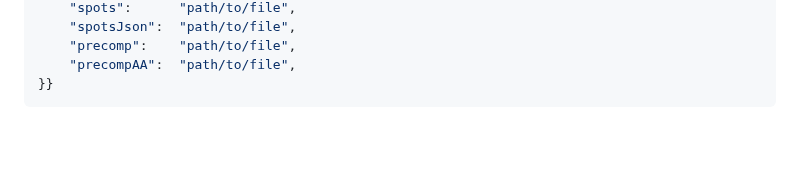
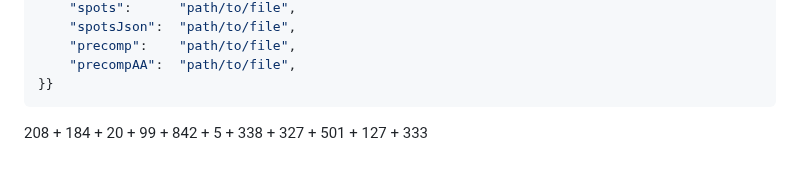
Before and after one commit to walker-herndon/walker-herndon.github.io, a Markdown page: CS5199/Kasim Diss Comments.md, the part around the change. Drawn GitHub-style; blank space fills up the shorter version.

Commit message:
vault backup: 2024-01-04 20:55:05

````diff
--- a/CS5199/Kasim Diss Comments.md
+++ b/CS5199/Kasim Diss Comments.md
@@ -107,3 +107,6 @@ images = {"image key": {
 	"precompAA":  "path/to/file",
 }}
 ```
+
+
+208 + 184 + 20 + 99 + 842 + 5 + 338 + 327 + 501 + 127 + 333
````
